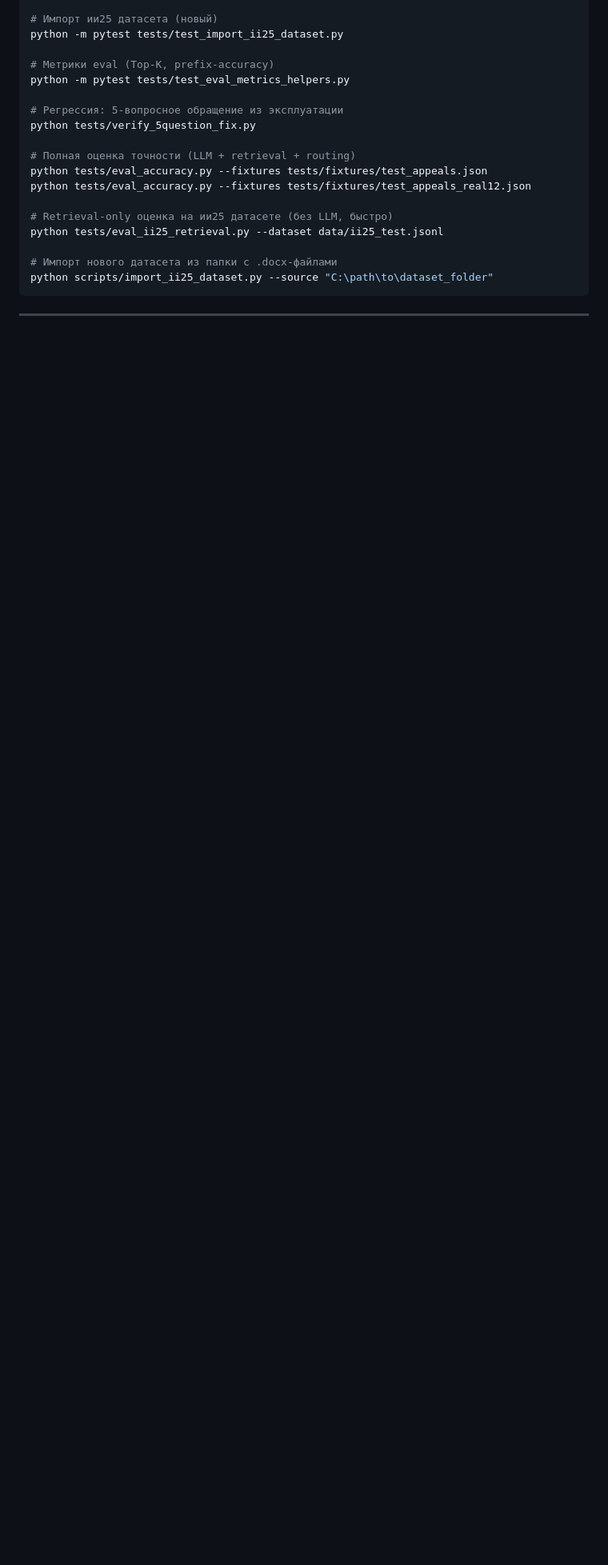
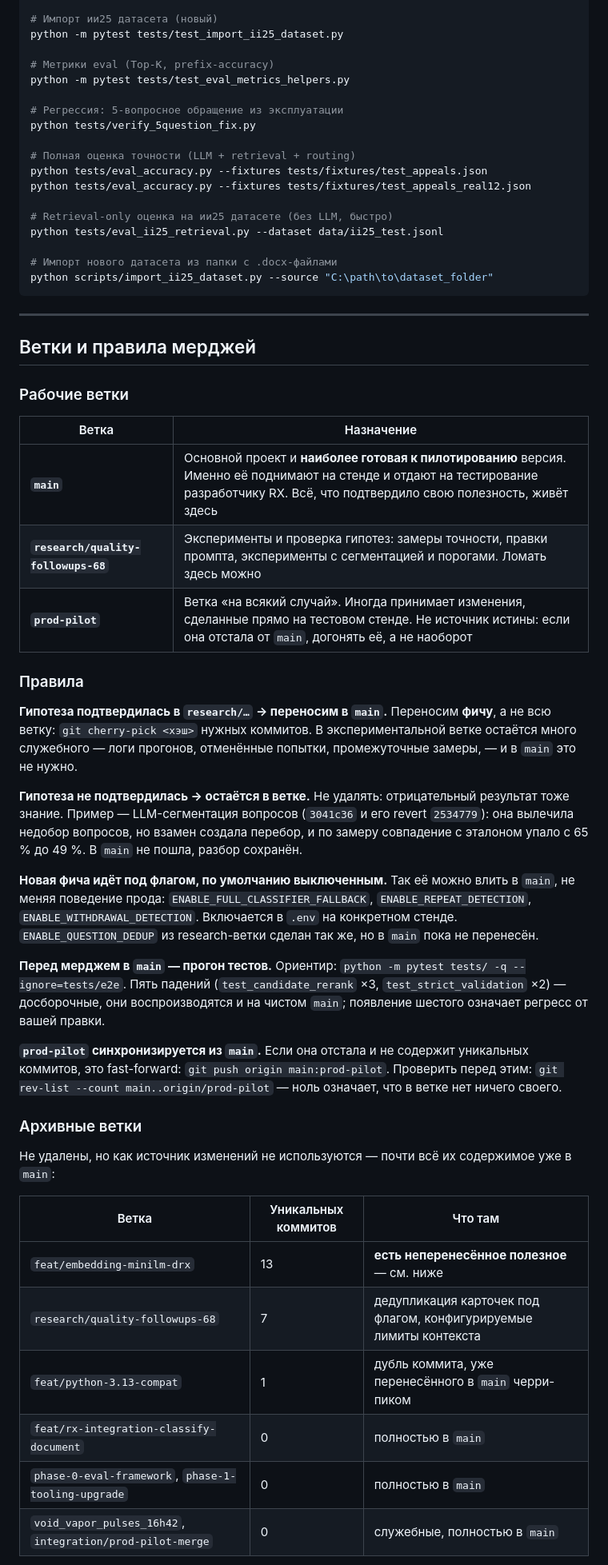
Before and after one commit to nikitakorotaevnikita-sudo/Class-OG-Final, a Markdown page: README.md, the part around one of its changes. Shown at 80% size. Drawn GitHub-style; blank space fills up the shorter version.

Commit message:
docs(readme): describe the branch model and merge rules
Co-Authored-By: Claude Opus 5 <noreply@anthropic.com>

```diff
--- a/README.md
+++ b/README.md
@@ -960,3 +960,50 @@ python scripts/import_ii25_dataset.py --source "C:\path\to\dataset_folder"
 
 ---
 
+## Ветки и правила мерджей
+
+### Рабочие ветки
+
+| Ветка | Назначение |
+|---|---|
+| **`main`** | Основной проект и **наиболее готовая к пилотированию** версия. Именно её поднимают на стенде и отдают на тестирование разработчику RX. Всё, что подтвердило свою полезность, живёт здесь |
+| **`research/quality-followups-68`** | Эксперименты и проверка гипотез: замеры точности, правки промпта, эксперименты с сегментацией и порогами. Ломать здесь можно |
+| **`prod-pilot`** | Ветка «на всякий случай». Иногда принимает изменения, сделанные прямо на тестовом стенде. Не источник истины: если она отстала от `main`, догонять её, а не наоборот |
+
+### Правила
+
+**Гипотеза подтвердилась в `research/…` → переносим в `main`.** Переносим **фичу**, а не всю
+ветку: `git cherry-pick <хэш>` нужных коммитов. В экспериментальной ветке остаётся много
+служебного — логи прогонов, отменённые попытки, промежуточные замеры, — и в `main` это не нужно.
+
+**Гипотеза не подтвердилась → остаётся в ветке.** Не удалять: отрицательный результат тоже
+знание. Пример — LLM-сегментация вопросов (`3041c36` и его revert `2534779`): она вылечила
+недобор вопросов, но взамен создала перебор, и по замеру совпадение с эталоном упало с 65 % до
+49 %. В `main` не пошла, разбор сохранён.
+
+**Новая фича идёт под флагом, по умолчанию выключенным.** Так её можно влить в `main`, не меняя
+поведение прода: `ENABLE_FULL_CLASSIFIER_FALLBACK`, `ENABLE_REPEAT_DETECTION`,
+`ENABLE_WITHDRAWAL_DETECTION`. Включается в `.env` на конкретном стенде. `ENABLE_QUESTION_DEDUP`
+из research-ветки сделан так же, но в `main` пока не перенесён.
+
+**Перед мерджем в `main` — прогон тестов.** Ориентир: `python -m pytest tests/ -q --ignore=tests/e2e`.
+Пять падений (`test_candidate_rerank` ×3, `test_strict_validation` ×2) — досборочные, они
+воспроизводятся и на чистом `main`; появление шестого означает регресс от вашей правки.
+
+**`prod-pilot` синхронизируется из `main`.** Если она отстала и не содержит уникальных коммитов,
+это fast-forward: `git push origin main:prod-pilot`. Проверить перед этим:
+`git rev-list --count main..origin/prod-pilot` — ноль означает, что в ветке нет ничего своего.
+
+### Архивные ветки
+
+Не удалены, но как источник изменений не используются — почти всё их содержимое уже в `main`:
+
+| Ветка | Уникальных коммитов | Что там |
+|---|---|---|
+| `feat/embedding-minilm-drx` | 13 | **есть неперенесённое полезное** — см. ниже |
+| `research/quality-followups-68` | 7 | дедупликация карточек под флагом, конфигурируемые лимиты контекста |
+| `feat/python-3.13-compat` | 1 | дубль коммита, уже перенесённого в `main` черри-пиком |
+| `feat/rx-integration-classify-document` | 0 | полностью в `main` |
+| `phase-0-eval-framework`, `phase-1-tooling-upgrade` | 0 | полностью в `main` |
+| `void_vapor_pulses_16h42`, `integration/prod-pilot-merge` | 0 | служебные, полностью в `main` |
+
```
Also changed, not shown: other parts of README.md (+18 -0 lines).
